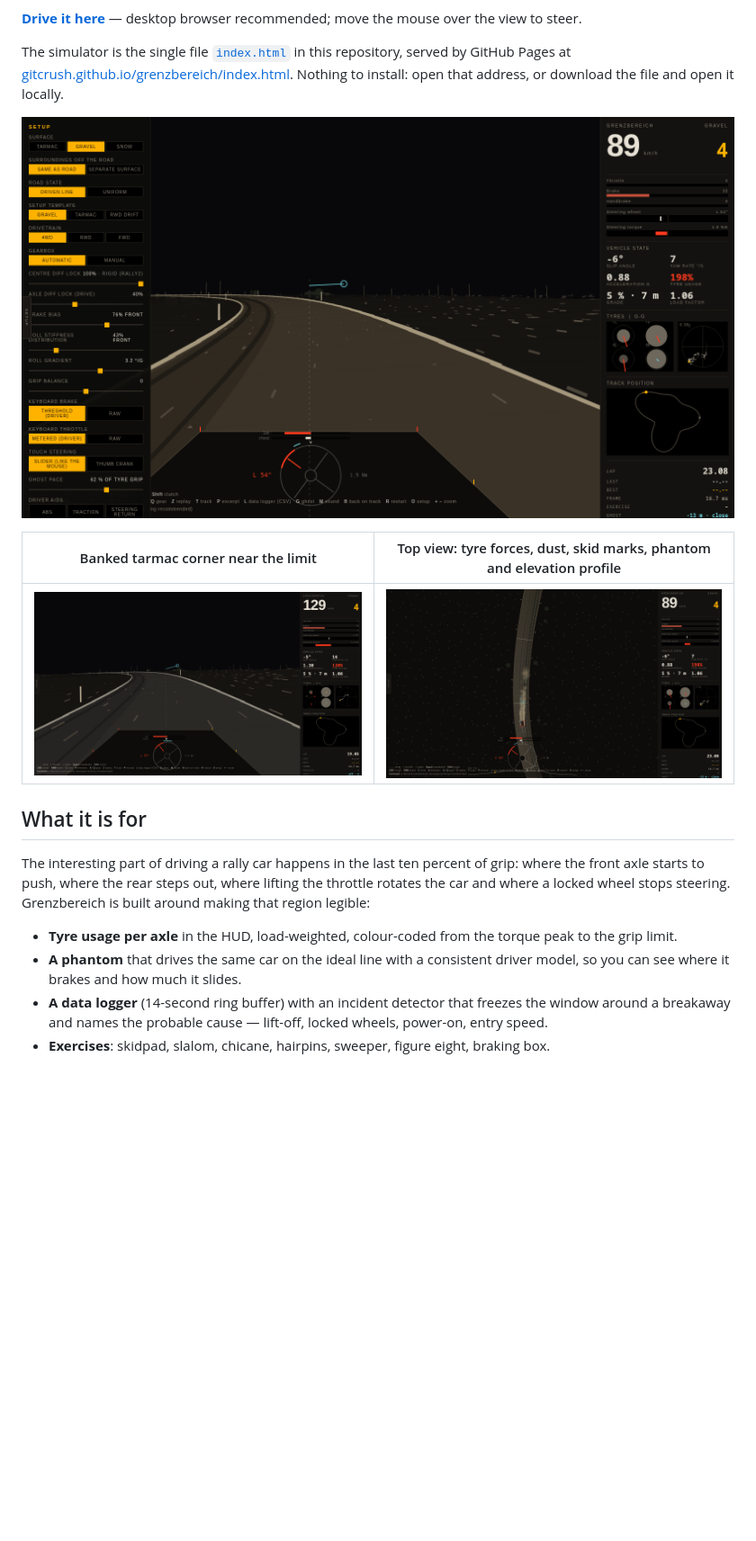
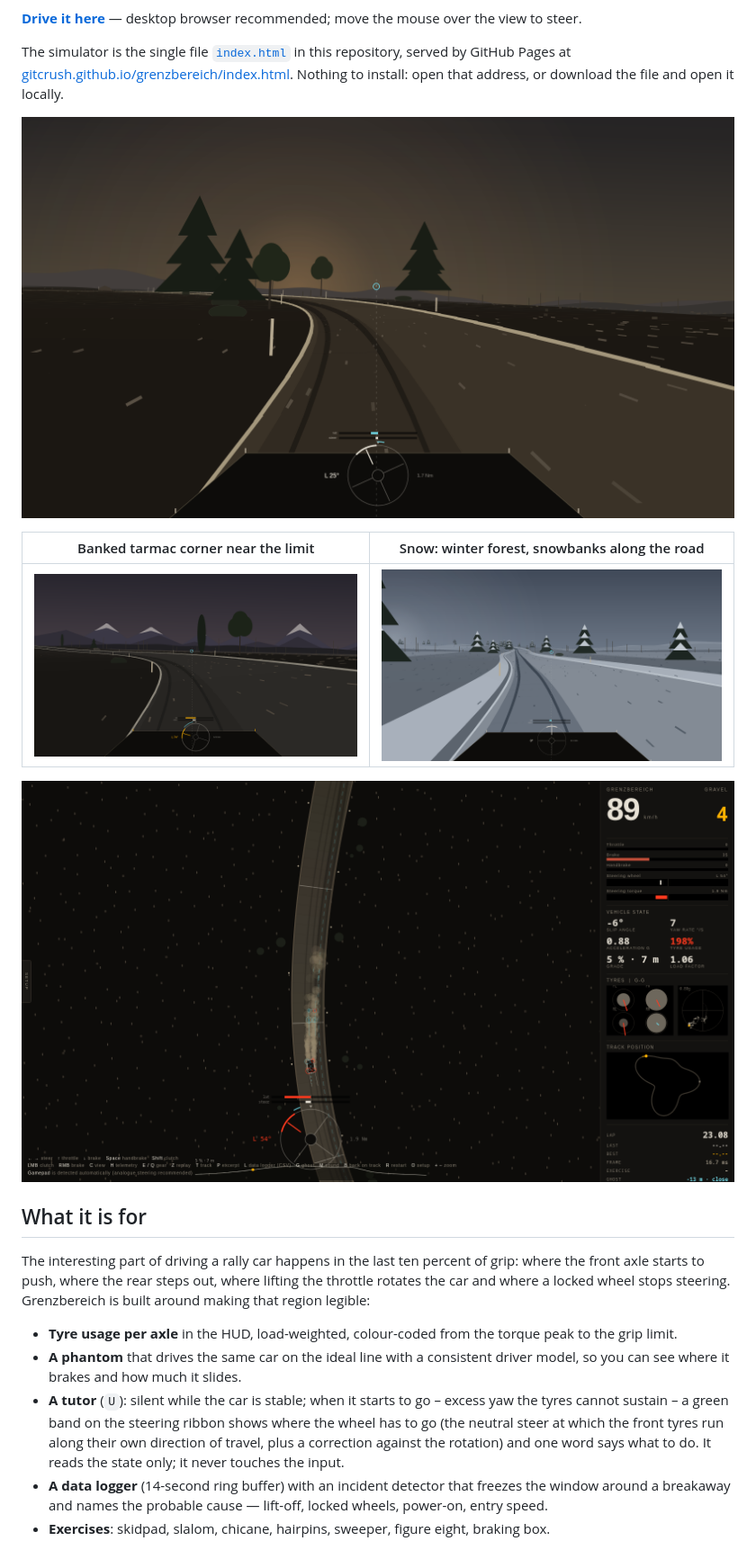
Before and after one commit to GitCrush/grenzbereich, a Markdown page: README.md, the part around the change printed below. Shown: that part at 90% size. GitHub-like rendering; pictures changed too: docs/screenshots/driver-view-banked-tarmac.png, docs/screenshots/driver-view-gravel.png, docs/screenshots/driver-view-snow.png (added); blank space fills up the shorter version.

Commit message:
1.3.0: scenery per surface, tutor overlay, snow template, damped gauges

```diff
--- a/README.md
+++ b/README.md
@@ -12,7 +12,9 @@ The simulator is the single file [`index.html`](index.html) in this repository,
 
-| Banked tarmac corner near the limit | Top view: tyre forces, dust, skid marks, phantom and elevation profile |
+| Banked tarmac corner near the limit | Snow: winter forest, snowbanks along the road |
 |---|---|
-| ![](docs/screenshots/driver-view-banked-tarmac.png) | ![](docs/screenshots/top-view-gravel.png) |
+| ![](docs/screenshots/driver-view-banked-tarmac.png) | ![](docs/screenshots/driver-view-snow.png) |
+
+![Top view with the full interface: tyre forces, dust, skid marks, phantom and elevation profile](docs/screenshots/top-view-gravel.png)
 
 ## What it is for
 
@@ -20,5 +22,6 @@ The interesting part of driving a rally car happens in the last ten percent of g
 
 - **Tyre usage per axle** in the HUD, load-weighted, colour-coded from the torque peak to the grip limit.
 - **A phantom** that drives the same car on the ideal line with a consistent driver model, so you can see where it brakes and how much it slides.
+- **A tutor** (`U`): silent while the car is stable; when it starts to go – excess yaw the tyres cannot sustain – a green band on the steering ribbon shows where the wheel has to go (the neutral steer at which the front tyres run along their own direction of travel, plus a correction against the rotation) and one word says what to do. It reads the state only; it never touches the input.
 - **A data logger** (14-second ring buffer) with an incident detector that freezes the window around a breakaway and names the probable cause — lift-off, locked wheels, power-on, entry speed.
 - **Exercises**: skidpad, slalom, chicane, hairpins, sweeper, figure eight, braking box.
```
Also changed, not shown: other parts of README.md (+5 -5 lines), CHANGELOG.md (+9 -0 lines), TODO.md (+4 -0 lines), 4 other files.
